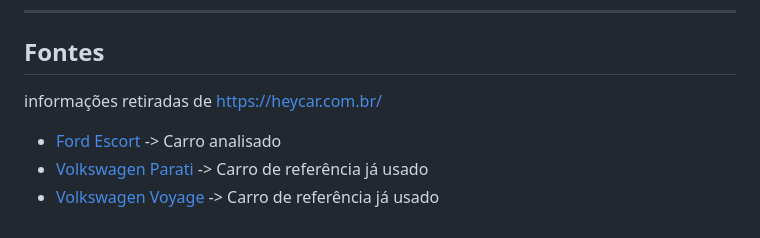
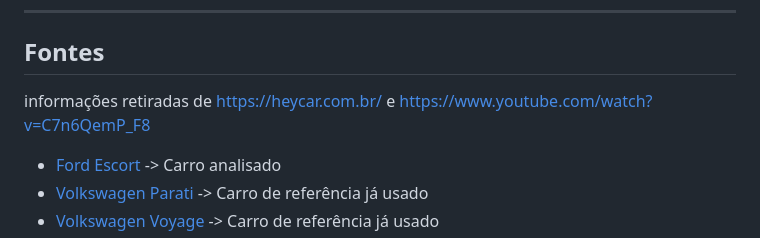
Before and after one commit to daviChechetto/Avaliacao-carro, a Markdown page: README.md, the part around the change. Drawn GitHub-style.

```diff
--- a/README.md
+++ b/README.md
@@ -59,7 +59,7 @@ Ser um "Ghia" significa que ele era o topo de linha. Em 1987, isso incluía:
 ---
 
 ## Fontes
-informações retiradas de https://heycar.com.br/
+informações retiradas de https://heycar.com.br/ e https://www.youtube.com/watch?v=C7n6QemP_F8
 - [Ford Escort](https://heycar.com.br/ficha-tecnica/ficha-tecnica-completa-do-ford-escort-ghia-1-6-1987) -> Carro analisado
 - [Volkswagen Parati](https://heycar.com.br/ficha-tecnica/ficha-tecnica-completa-do-volkswagen-parati-1-0-16v-1999) -> Carro de referência já usado
 - [Volkswagen Voyage](https://heycar.com.br/ficha-tecnica/ficha-tecnica-completa-do-volkswagen-voyage-1-0-flex-2009) -> Carro de referência já usado
```
